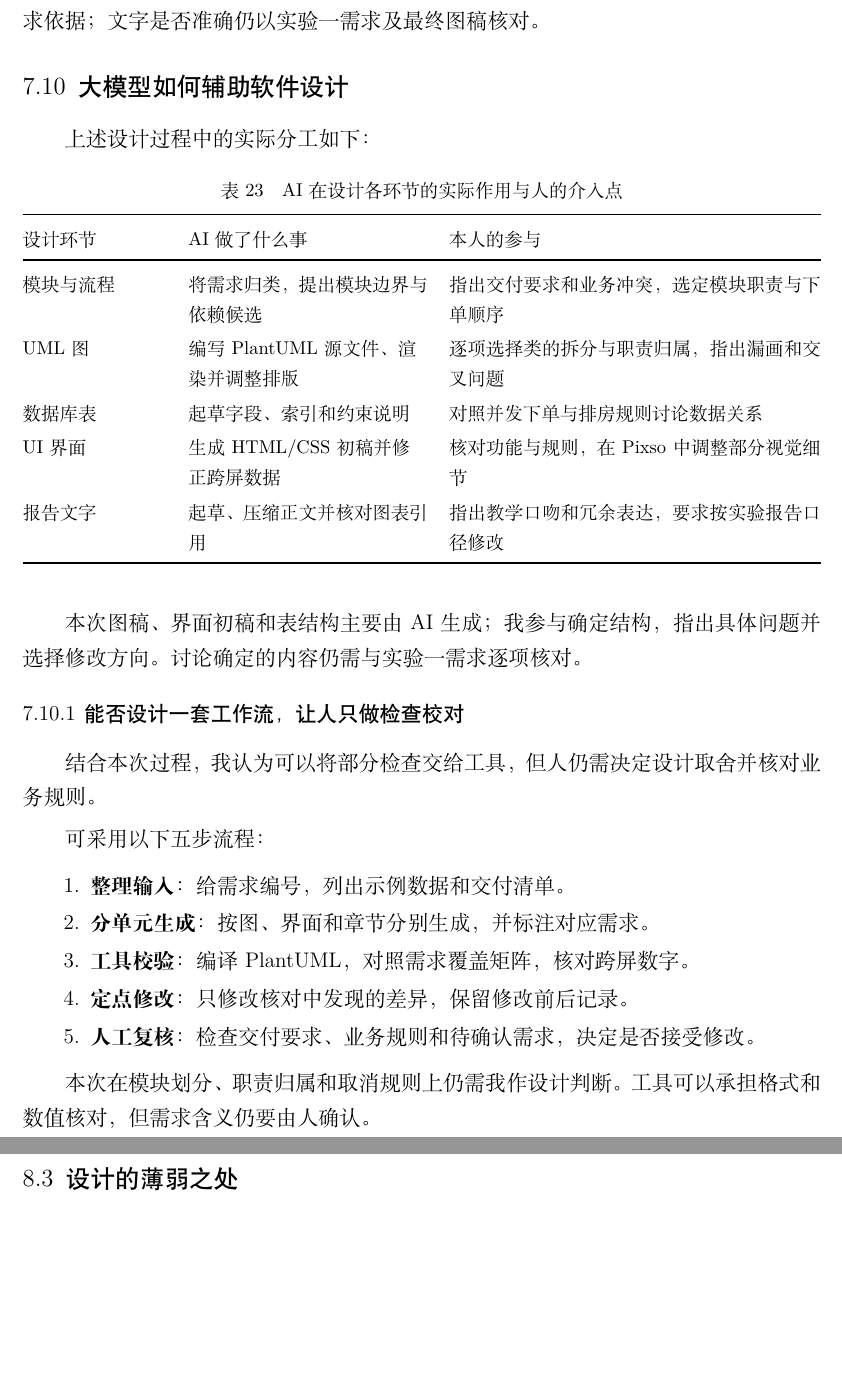
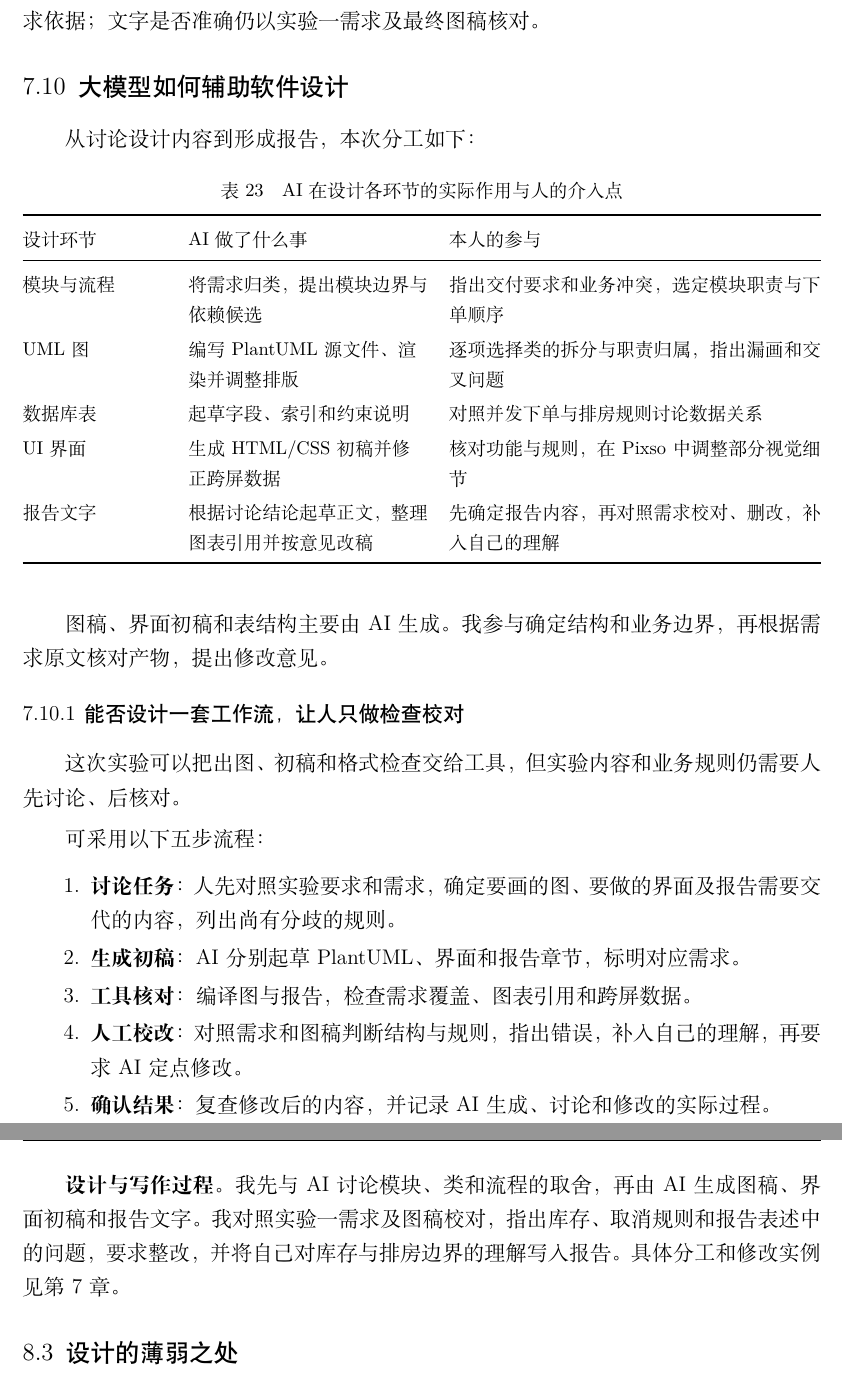
Before and after one commit to ruzhai/software-engineering-labs, a LaTeX document (实验报告/report.tex, which reads 实验报告/ch7.tex, 实验报告/ch8.tex): two parts of pages 51 and 52 of 57 before the commit and two parts of pages 51 and 53 of 57 after it, joined at a grey line, cut so that both start at the same text, the shorter picture padded with empty space. Compiled offline with XeLaTeX.

Commit message:
统一 AI 协作流程与实验总结表述

```diff
--- a/实验报告/ch7.tex
+++ b/实验报告/ch7.tex
@@ -116,7 +116,7 @@ U-07 & 数据库表结构起草 & 第 4 章的 17 张表与约束说明 & 字段
 
 \subsection{大模型如何辅助软件设计}
 
-上述设计过程中的实际分工如下：
+从讨论设计内容到形成报告，本次分工如下：
 
 \begin{table}[H]
 \centering
@@ -130,25 +130,25 @@ U-07 & 数据库表结构起草 & 第 4 章的 17 张表与约束说明 & 字段
 UML 图 & 编写 PlantUML 源文件、渲染并调整排版 & 逐项选择类的拆分与职责归属，指出漏画和交叉问题 \\
 数据库表 & 起草字段、索引和约束说明 & 对照并发下单与排房规则讨论数据关系 \\
 UI 界面 & 生成 HTML/CSS 初稿并修正跨屏数据 & 核对功能与规则，在 Pixso 中调整部分视觉细节 \\
-报告文字 & 起草、压缩正文并核对图表引用 & 指出教学口吻和冗余表达，要求按实验报告口径修改 \\
+报告文字 & 根据讨论结论起草正文，整理图表引用并按意见改稿 & 先确定报告内容，再对照需求校对、删改，补入自己的理解 \\
 \bottomrule
 \end{tabularx}
 \end{table}
 
-本次图稿、界面初稿和表结构主要由 AI 生成；我参与确定结构，指出具体问题并选择修改方向。讨论确定的内容仍需与实验一需求逐项核对。
+图稿、界面初稿和表结构主要由 AI 生成。我参与确定结构和业务边界，再根据需求原文核对产物，提出修改意见。
 
 \subsubsection{能否设计一套工作流，让人只做检查校对}
 
-结合本次过程，我认为可以将部分检查交给工具，但人仍需决定设计取舍并核对业务规则。
+这次实验可以把出图、初稿和格式检查交给工具，但实验内容和业务规则仍需要人先讨论、后核对。
 
 可采用以下五步流程：
 
 \begin{enumerate}[leftmargin=3.2em]
-  \item \textbf{整理输入}：给需求编号，列出示例数据和交付清单。
-  \item \textbf{分单元生成}：按图、界面和章节分别生成，并标注对应需求。
-  \item \textbf{工具校验}：编译 PlantUML，对照需求覆盖矩阵，核对跨屏数字。
-  \item \textbf{定点修改}：只修改核对中发现的差异，保留修改前后记录。
-  \item \textbf{人工复核}：检查交付要求、业务规则和待确认需求，决定是否接受修改。
+  \item \textbf{讨论任务}：人先对照实验要求和需求，确定要画的图、要做的界面及报告需要交代的内容，列出尚有分歧的规则。
+  \item \textbf{生成初稿}：AI 分别起草 PlantUML、界面和报告章节，标明对应需求。
+  \item \textbf{工具核对}：编译图与报告，检查需求覆盖、图表引用和跨屏数据。
+  \item \textbf{人工校改}：对照需求和图稿判断结构与规则，指出错误，补入自己的理解，再要求 AI 定点修改。
+  \item \textbf{确认结果}：复查修改后的内容，并记录 AI 生成、讨论和修改的实际过程。
 \end{enumerate}
 
-本次在模块划分、职责归属和取消规则上仍需我作设计判断。工具可以承担格式和数值核对，但需求含义仍要由人确认。
+本次模块划分、职责归属和取消规则都经过我与 AI 讨论后确定；报告也由我提出校对意见，再由 AI 修改。因此目前还不能让人只做最后的检查；人的工作从确定内容时就已经开始。
--- a/实验报告/ch8.tex
+++ b/实验报告/ch8.tex
@@ -33,6 +33,8 @@ AI 使用过程记录 & 第 7 章 & 设计阶段 7 组，另有报告改稿 &
 \textbf{状态。} 分别绘制订单与房间状态图，列出订单转换条件，非法转换统一拒绝（REQ-005、REQ-008）。
 
 \textbf{界面。} 绘制 19 屏并建立界面与需求的对应表。09 屏展示三步入住，11 屏展示线下保留额度与超限审批（REQ-018、REQ-033）。
+
+\textbf{设计与写作过程。} 我先与 AI 讨论模块、类和流程的取舍，再由 AI 生成图稿、界面初稿和报告文字。我对照实验一需求及图稿校对，指出库存、取消规则和报告表述中的问题，要求整改，并将自己对库存与排房边界的理解写入报告。具体分工和修改实例见第 7 章。
 
 \subsection{设计的薄弱之处}
 
```
Also changed, not shown: 实验报告/ch8.tex (10 more changed lines).
